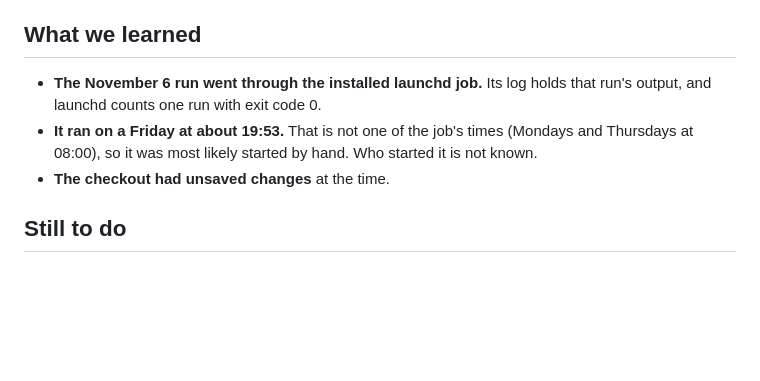
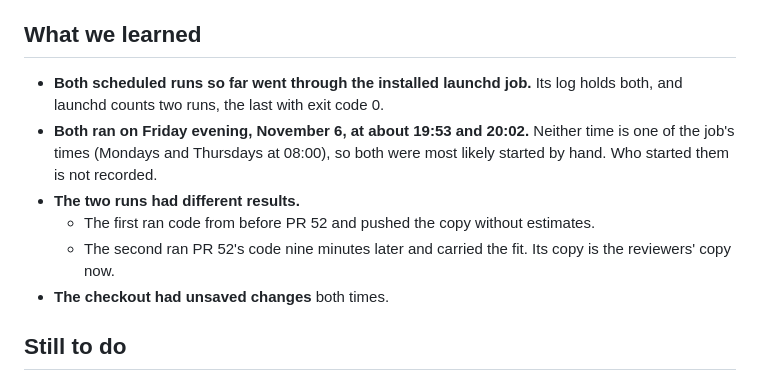
Before and after one commit to aaydinks/Bay-Area-Methane-Tracker, a Markdown page: summaries/0056-scheduled-official-fit.md, the part around the change. GitHub-like rendering; blank space fills up the shorter version.

Commit message:
Record both scheduled runs of November 6 in the PR 56 summary

```diff
--- a/summaries/0056-scheduled-official-fit.md
+++ b/summaries/0056-scheduled-official-fit.md
@@ -40,11 +40,16 @@ says what changed.
 
 ## What we learned
 
-- **The November 6 run went through the installed launchd job.** Its log holds that run's
-  output, and launchd counts one run with exit code 0.
-- **It ran on a Friday at about 19:53.** That is not one of the job's times (Mondays and
-  Thursdays at 08:00), so it was most likely started by hand. Who started it is not known.
-- **The checkout had unsaved changes** at the time.
+- **Both scheduled runs so far went through the installed launchd job.** Its log holds both, and
+  launchd counts two runs, the last with exit code 0.
+- **Both ran on Friday evening, November 6, at about 19:53 and 20:02.** Neither time is one of the
+  job's times (Mondays and Thursdays at 08:00), so both were most likely started by hand. Who
+  started them is not recorded.
+- **The two runs had different results.**
+  - The first ran code from before PR 52 and pushed the copy without estimates.
+  - The second ran PR 52's code nine minutes later and carried the fit. Its copy is the reviewers'
+    copy now.
+- **The checkout had unsaved changes** both times.
 
 ## Still to do
 
```
